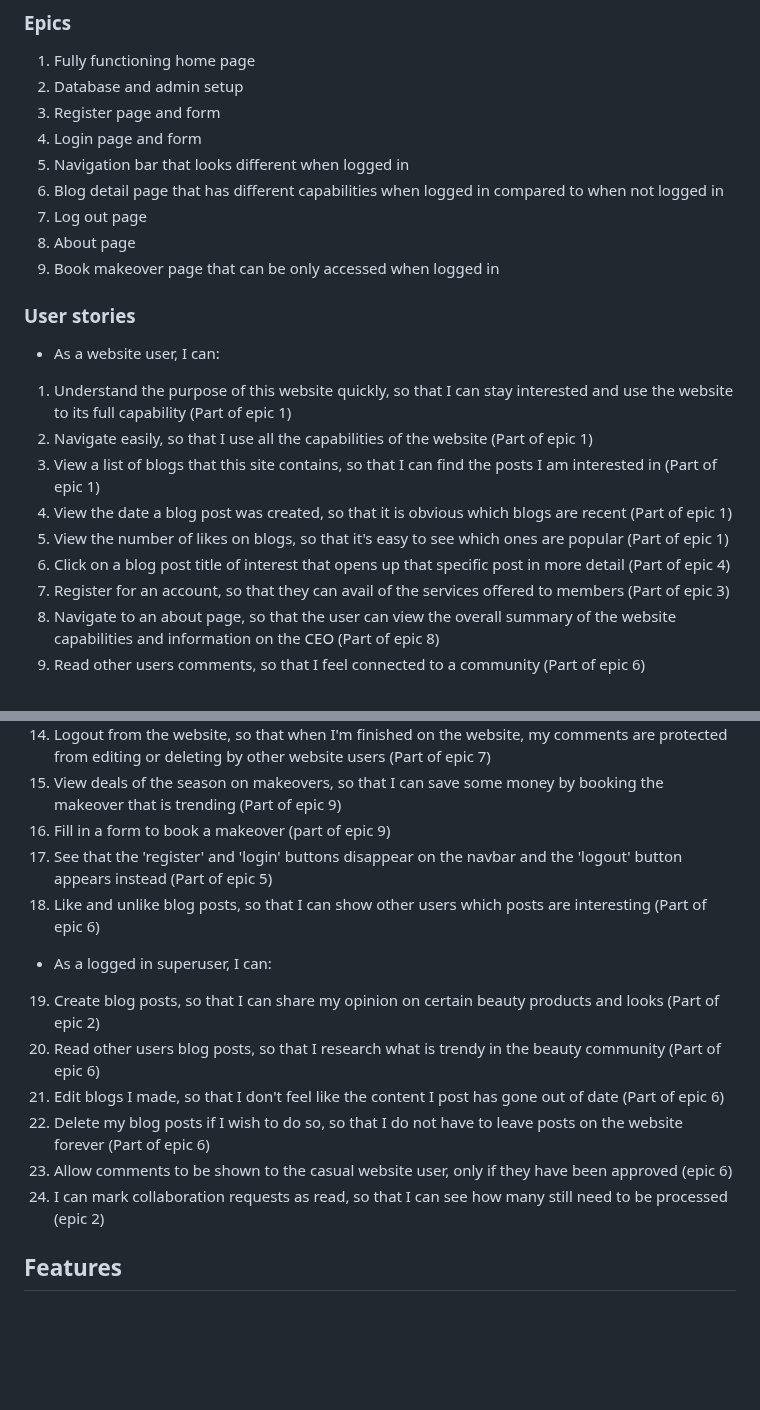
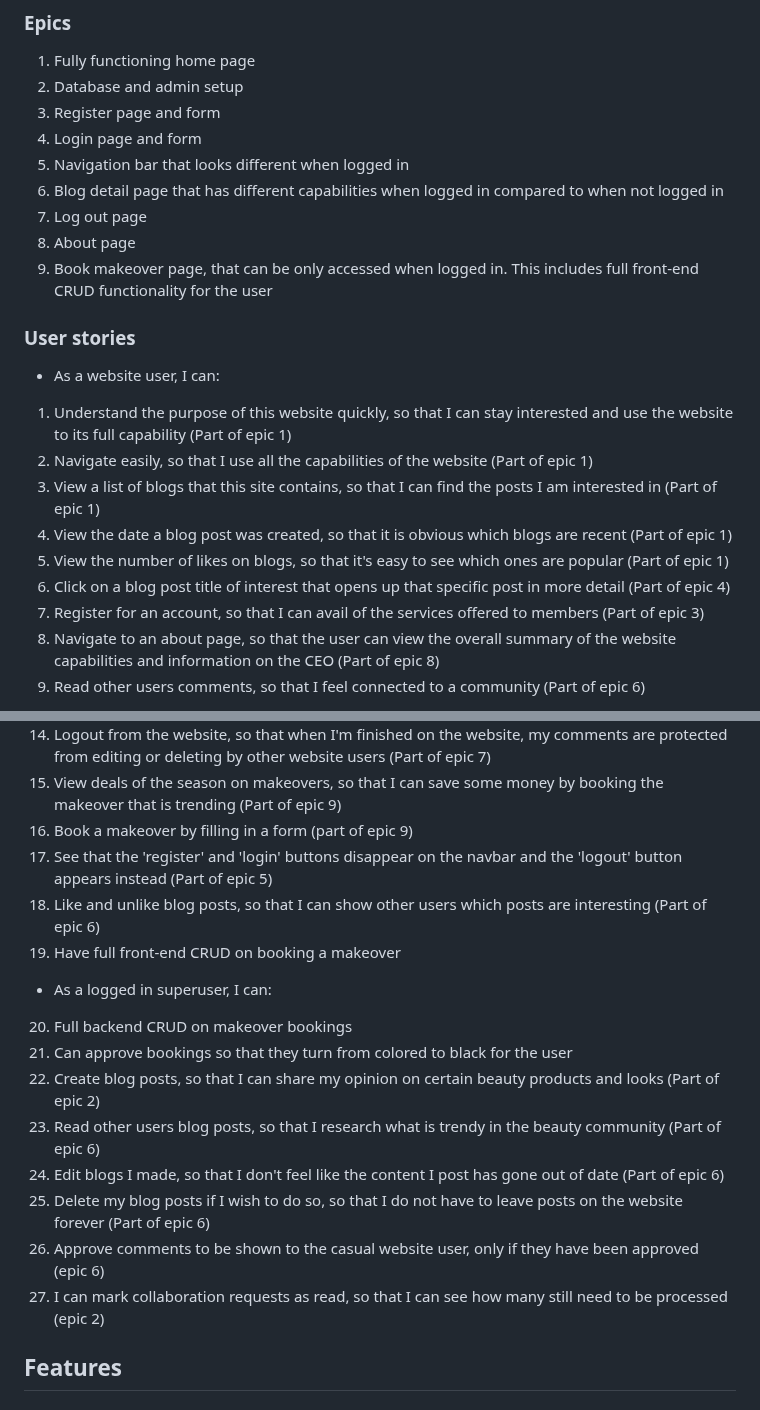
Before and after one commit to KSDunne/statement_beauty, a Markdown page: README.md, 2 parts joined by grey strips. Drawn GitHub-style; blank space fills up the shorter version.

Commit message:
Renumber user stories

```diff
--- a/README.md
+++ b/README.md
@@ -57,7 +57,7 @@ Statement Beauty is a fictitious business that started out as a blog and had so
 6. Blog detail page that has different capabilities when logged in compared to when not logged in
 7. Log out page
 8. About page
-9. Book makeover page that can be only accessed when logged in
+9. Book makeover page, that can be only accessed when logged in. This includes full front-end CRUD functionality for the user
 
 ### User stories
 
@@ -69,7 +69,7 @@ Statement Beauty is a fictitious business that started out as a blog and had so
 4. View the date a blog post was created, so that it is obvious which blogs are recent (Part of epic 1)
 5. View the number of likes on blogs, so that it's easy to see which ones are popular (Part of epic 1)
 6. Click on a blog post title of interest that opens up that specific post in more detail (Part of epic 4)
-7. Register for an account, so that they can avail of the services offered to members (Part of epic 3)
+7. Register for an account, so that I can avail of the services offered to members (Part of epic 3)
 8. Navigate to an about page, so that the user can view the overall summary of the website capabilities and information on the CEO (Part of epic 8)
 9. Read other users comments, so that I feel connected to a community (Part of epic 6)
 
@@ -84,18 +84,21 @@ Statement Beauty is a fictitious business that started out as a blog and had so
 13. Delete my comments, so that I do not have to leave comments on the website forever (Part of epic 6)
 14. Logout from the website, so that when I'm finished on the website, my comments are protected from editing or deleting by other website users (Part of epic 7)
 15. View deals of the season on makeovers, so that I can save some money by booking the makeover that is trending (Part of epic 9)
-16. Fill in a form to book a makeover (part of epic 9)
+16. Book a makeover by filling in a form (part of epic 9)
 17. See that the 'register' and 'login' buttons disappear on the navbar and the 'logout' button appears instead (Part of epic 5)
 18. Like and unlike blog posts, so that I can show other users which posts are interesting (Part of epic 6)
+19. Have full front-end CRUD on booking a makeover
 
 - As a logged in superuser, I can:
 
-19. Create blog posts, so that I can share my opinion on certain beauty products and looks (Part of epic 2)
-20. Read other users blog posts, so that I research what is trendy in the beauty community (Part of epic 6)
-21. Edit blogs I made, so that I don't feel like the content I post has gone out of date (Part of epic 6)
-22. Delete my blog posts if I wish to do so, so that I do not have to leave posts on the website forever (Part of epic 6)
-23. Allow comments to be shown to the casual website user, only if they have been approved (epic 6)
-24. I can mark collaboration requests as read, so that I can see how many still need to be processed (epic 2)
+20. Full backend CRUD on makeover bookings
+21. Can approve bookings so that they turn from colored to black for the user
+22. Create blog posts, so that I can share my opinion on certain beauty products and looks (Part of epic 2)
+23. Read other users blog posts, so that I research what is trendy in the beauty community (Part of epic 6)
+24. Edit blogs I made, so that I don't feel like the content I post has gone out of date (Part of epic 6)
+25. Delete my blog posts if I wish to do so, so that I do not have to leave posts on the website forever (Part of epic 6)
+26. Approve comments to be shown to the casual website user, only if they have been approved (epic 6)
+27. I can mark collaboration requests as read, so that I can see how many still need to be processed (epic 2)
 
 ## Features
 
```
